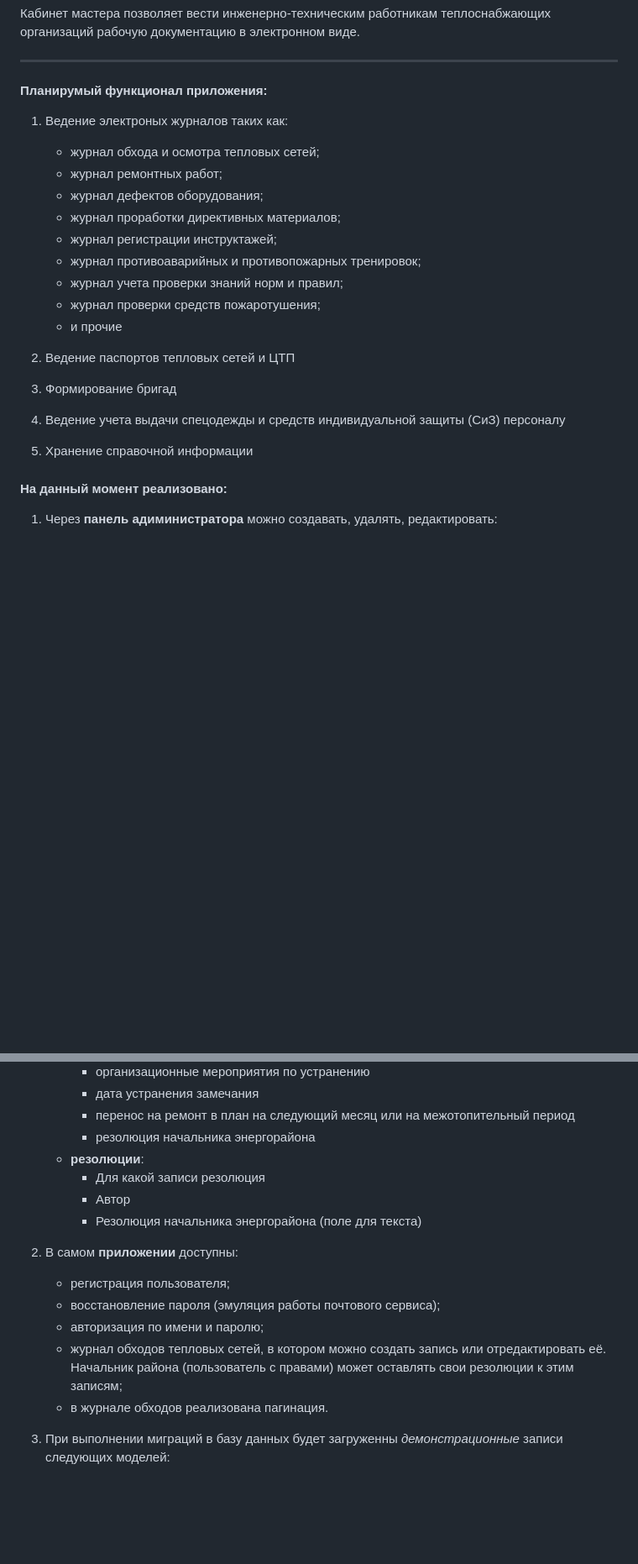
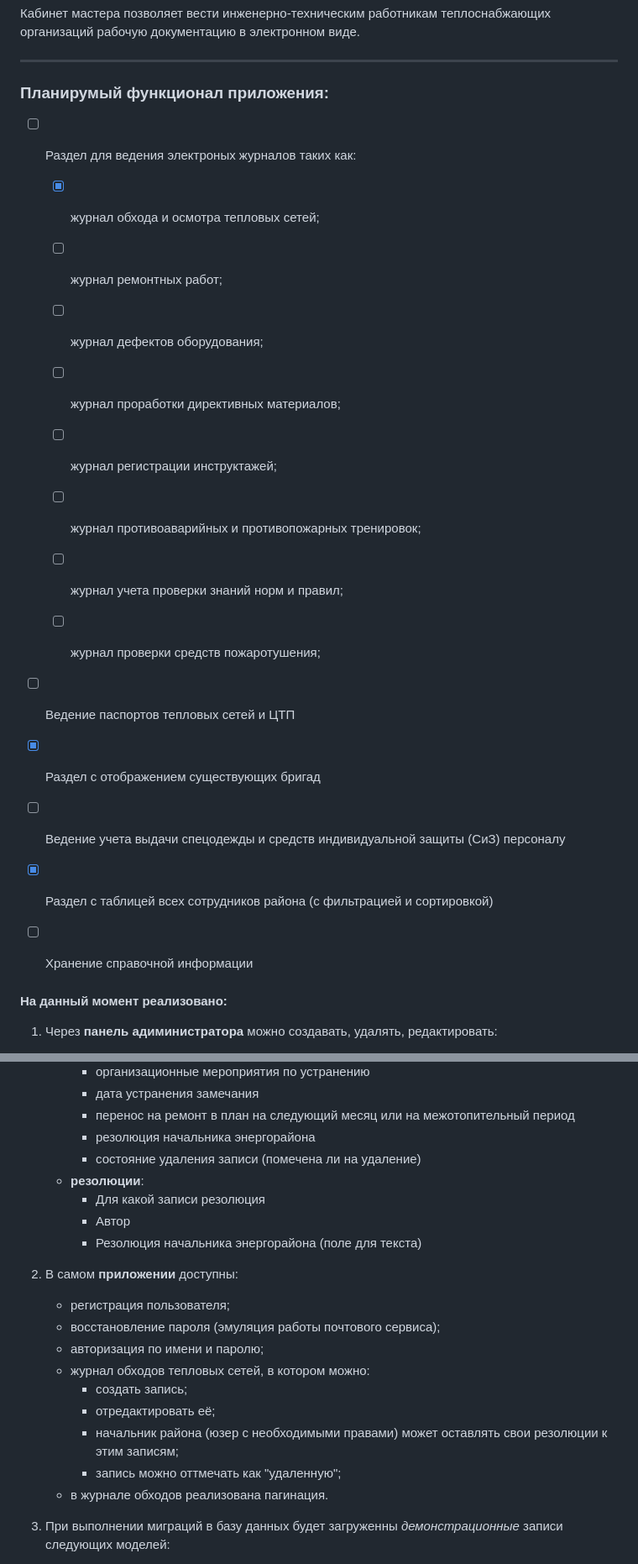
Before and after one commit to Snork41/masters_office, a Markdown page: README.md, 2 parts joined by grey strips. Shown at 84% size. Drawn GitHub-style; blank space fills up the shorter version.

```diff
--- a/README.md
+++ b/README.md
@@ -10,23 +10,29 @@ Django 4.2.6
 
 <hr>
 
-#### Планирумый функционал приложения:
+### Планирумый функционал приложения:
 
-1. Ведение электроных журналов таких как:
-    - журнал обхода и осмотра тепловых сетей;
-    - журнал ремонтных работ;
-    - журнал дефектов оборудования;
-    - журнал проработки директивных материалов;
-    - журнал регистрации инструктажей;
-    - журнал противоаварийных и противопожарных тренировок;
-    - журнал учета проверки знаний норм и правил;
-    - журнал проверки средств пожаротушения;
-    - и прочие
+ - [ ] Раздел для ведения электроных журналов таких как:
+    - [x] журнал обхода и осмотра тепловых сетей;
+    - [ ] журнал ремонтных работ;
+    - [ ] журнал дефектов оборудования;
+    - [ ] журнал проработки директивных материалов;
+    - [ ] журнал регистрации инструктажей;
+    - [ ] журнал противоаварийных и противопожарных тренировок;
+    - [ ] журнал учета проверки знаний норм и правил;
+    - [ ] журнал проверки средств пожаротушения;
 
-2. Ведение паспортов тепловых сетей и ЦТП
-3. Формирование бригад
-4. Ведение учета выдачи спецодежды и средств индивидуальной защиты (СиЗ) персоналу
-5. Хранение справочной информации
+
+- [ ] Ведение паспортов тепловых сетей и ЦТП
+
+- [x] Раздел с отображением существующих бригад
+
+- [ ] Ведение учета выдачи спецодежды и средств индивидуальной защиты (СиЗ) персоналу
+
+- [x] Раздел с таблицей всех сотрудников района (с фильтрацией и сортировкой)
+
+- [ ] Хранение справочной информации
+
 
 #### На данный момент реализовано:
 1. Через **панель адиминистратора** можно создавать, удалять, редактировать:
@@ -66,6 +72,7 @@ Django 4.2.6
         - дата устранения замечания
         - перенос на ремонт в план на следующий месяц или на межотопительный период
         - резолюция начальника энергорайона
+        - состояние удаления записи (помечена ли на удаление)
     - **резолюции**:
         - Для какой записи резолюция
         - Автор
@@ -75,7 +82,11 @@ Django 4.2.6
     - регистрация пользователя;
     - восстановление пароля (эмуляция работы почтового сервиса);
     - авторизация по имени и паролю;
-    - журнал обходов тепловых сетей, в котором можно создать запись или отредактировать её. Начальник района (пользователь с правами) может оставлять свои резолюции к этим записям;
+    - журнал обходов тепловых сетей, в котором можно:
+        - создать запись;
+        - отредактировать её;
+        - начальник района (юзер с необходимыми правами) может оставлять свои резолюции к этим записям;
+        - запись можно оттмечать как "удаленную";
     - в журнале обходов реализована пагинация.
 
 3. При выполнении миграций в базу данных будет загруженны _демонстрационные_ записи следующих моделей:
```
Also changed, not shown: other parts of README.md (+1 -1 lines).
